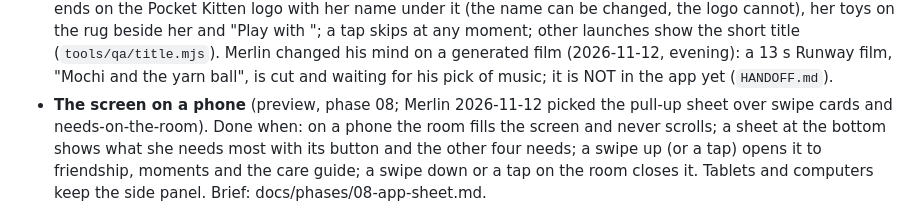
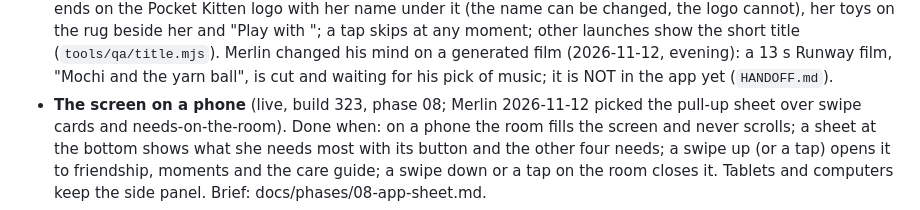
Before and after one commit to elbrilliant4/Cat-app, a Markdown page: SPEC.md, the part around the change. GitHub-like rendering.

```diff
--- a/SPEC.md
+++ b/SPEC.md
@@ -71,7 +71,7 @@ the phone's browser and can be added to the home screen.
   Merlin changed his mind on a generated film (2026-11-12, evening): a
   13 s Runway film, "Mochi and the yarn ball", is cut and waiting for his
   pick of music; it is NOT in the app yet (`HANDOFF.md`).
-- **The screen on a phone** (preview, phase 08; Merlin 2026-11-12 picked
+- **The screen on a phone** (live, build 323, phase 08; Merlin 2026-11-12 picked
   the pull-up sheet over swipe cards and needs-on-the-room). Done when: on
   a phone the room fills the screen and never scrolls; a sheet at the bottom
   shows what she needs most with its button and the other four needs; a
```
Also changed, not shown: docs/ROADMAP.md (+1 -1 lines).
